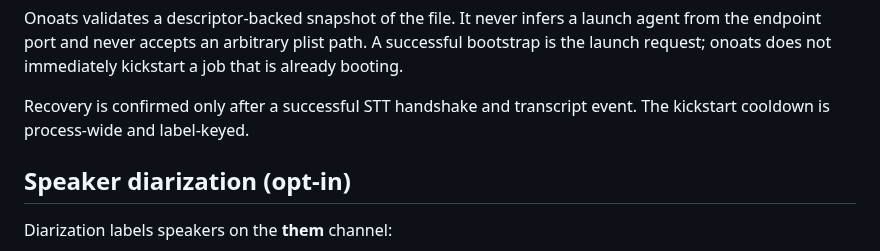
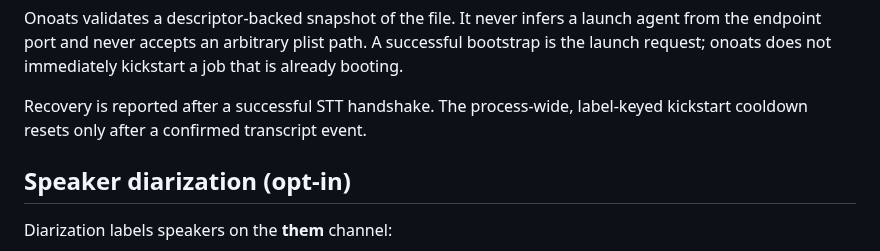
Before and after one commit to vr000m/onoats-bot, a Markdown page: docs/configuration.md, the part around the change. GitHub-like rendering.

```diff
--- a/docs/configuration.md
+++ b/docs/configuration.md
@@ -117,8 +117,8 @@ launch agent from the endpoint port and never accepts an arbitrary plist path.
 A successful bootstrap is the launch request; onoats does not immediately
 kickstart a job that is already booting.
 
-Recovery is confirmed only after a successful STT handshake and transcript
-event. The kickstart cooldown is process-wide and label-keyed.
+Recovery is reported after a successful STT handshake. The process-wide,
+label-keyed kickstart cooldown resets only after a confirmed transcript event.
 
 ## Speaker diarization (opt-in)
 
```
Also changed, not shown: docs/installation.md (+10 -2 lines).
